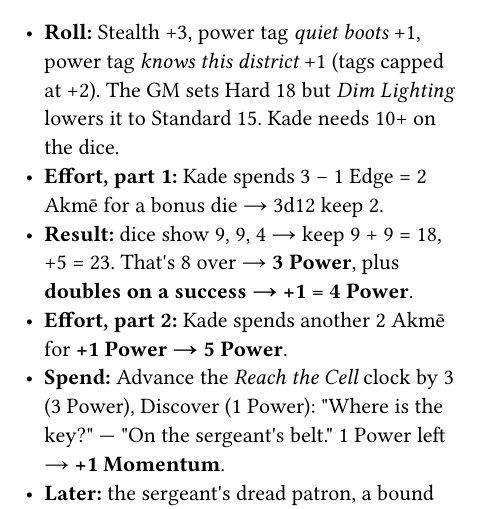
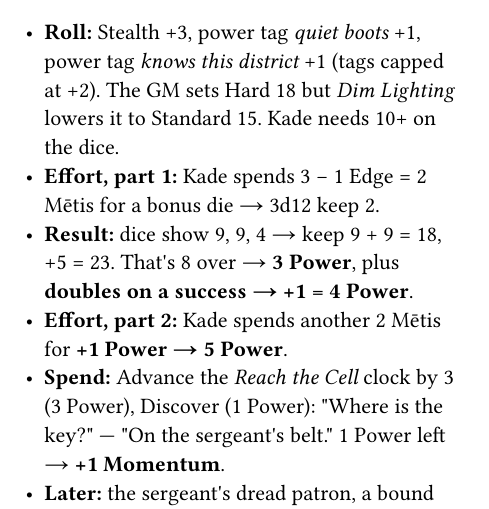
Before and after one commit to SkroxiousDM/2d12GameSystem, a Typst document (docs/2d12System/chapter-2-core-rules.typ, which reads docs/2d12System/chapter-2.13-example-of-play.typ): part of page 30 of 32, cut so that both start at the same text. Compiled offline with Typst 0.15; a missing font is replaced by an installed copy or a similar font.

Commit message:
Rename Akmē to Mētis (chapter 2.13, module F)

```diff
--- a/docs/2d12System/chapter-2.13-example-of-play.typ
+++ b/docs/2d12System/chapter-2.13-example-of-play.typ
@@ -6,8 +6,8 @@
 
 - #strong[Roll:] Stealth +3, power tag #emph[quiet boots] +1, power tag #emph[knows this district] +1 (tags capped at +2). The GM sets Hard 18 but #emph[Dim Lighting] lowers it to Standard 15. Kade needs 10+ on the dice.
-- #strong[Effort, part 1:] Kade spends 3 − 1 Edge = 2 Akmē for a bonus die → 3d12 keep 2.
+- #strong[Effort, part 1:] Kade spends 3 − 1 Edge = 2 Mētis for a bonus die → 3d12 keep 2.
 - #strong[Result:] dice show 9, 9, 4 → keep 9 + 9 = 18, +5 = 23. That\'s 8 over → #strong[3 Power];, plus #strong[doubles on a success → +1 = 4 Power];.
-- #strong[Effort, part 2:] Kade spends another 2 Akmē for #strong[+1 Power → 5 Power];.
+- #strong[Effort, part 2:] Kade spends another 2 Mētis for #strong[+1 Power → 5 Power];.
 - #strong[Spend:] Advance the #emph[Reach the Cell] clock by 3 (3 Power), Discover (1 Power): \"Where is the key?\" --- \"On the sergeant\'s belt.\" 1 Power left → #strong[+1 Momentum];.
 - #strong[Later:] the sergeant\'s dread patron, a bound spirit, lashes out with #emph[terror-3];. Kade Resists with #strong[Pneuma] (Edge 0), so 2d12: highest die 7 → cost 2 Pneuma. The status drops to #emph[terror-1];.
 - #strong[Compel:] the GM compels #emph[Reckless];: \"You can\'t wait for backup; you go in now.\" Kade accepts and gains +1 Tychē Point.
```
Also changed, not shown: docs/2d12System/chapter-3-module-f-inquiry-and-revelation.typ (+1 -1 lines), docs/2d12System/chapter-2.13-example-of-play.typ (2 more changed lines).
